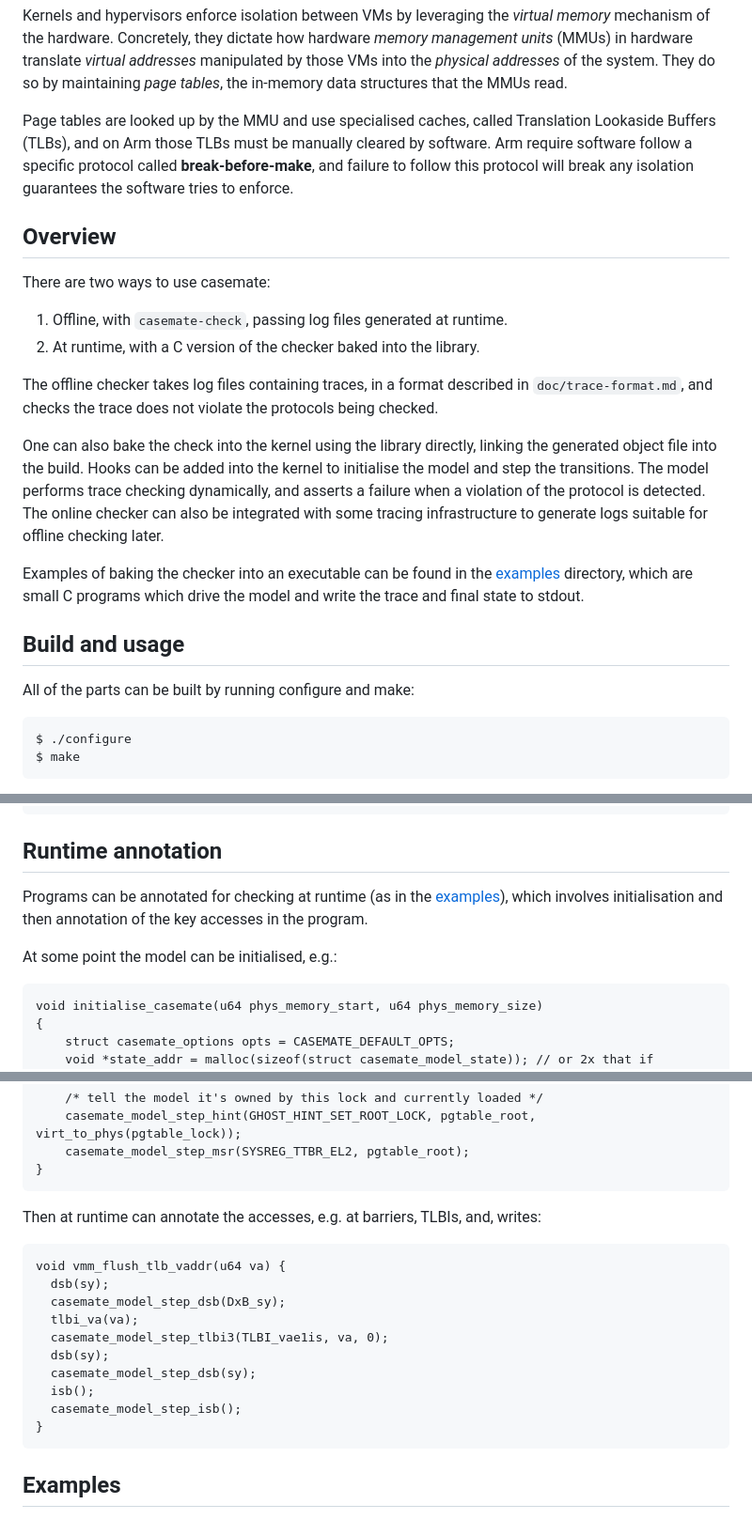
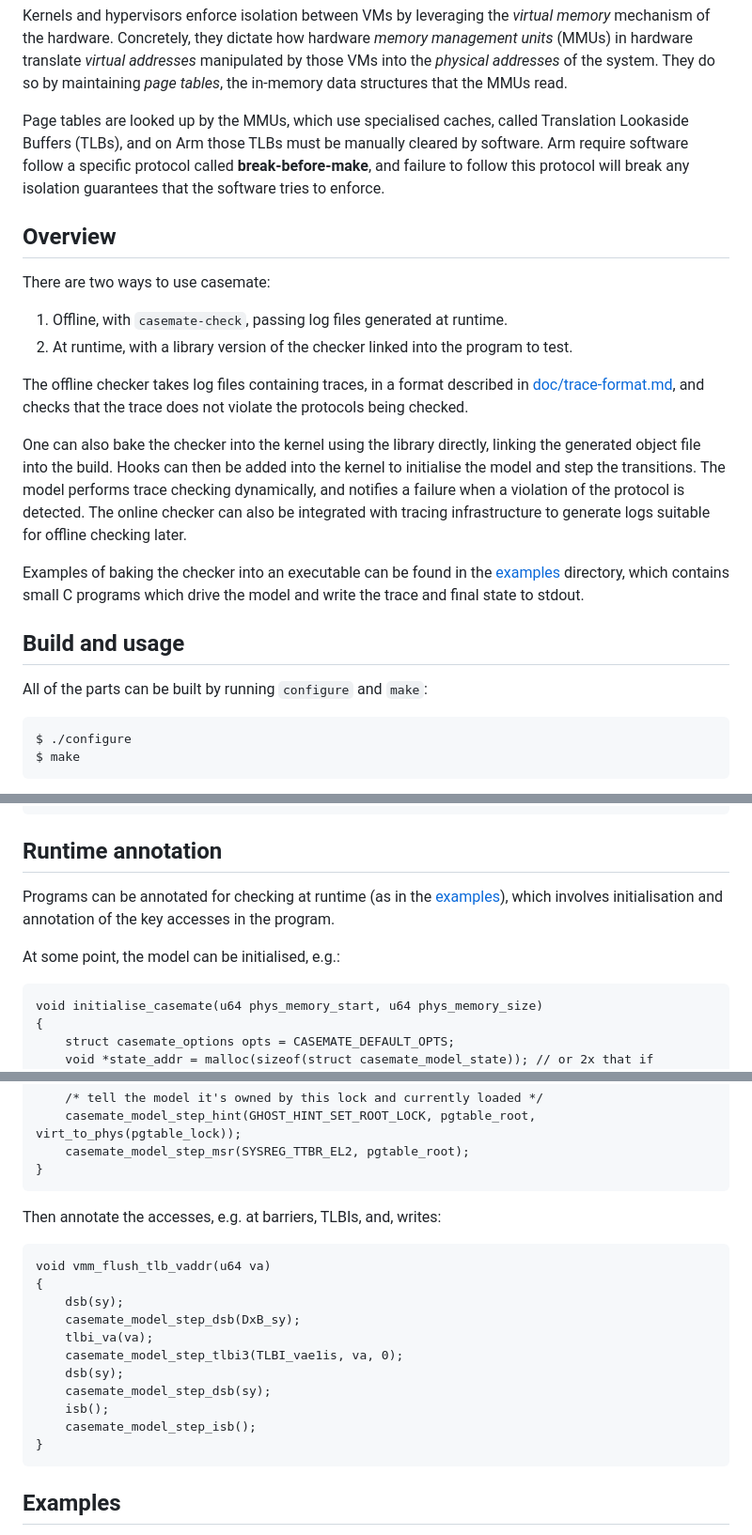
Before and after one commit to rems-project/casemate, a Markdown page: README.md, 3 parts joined by grey strips. Shown: that part at 94% size. Rendered like a GitHub page.

Commit message:
Fix up README.md

````diff
--- a/README.md
+++ b/README.md
@@ -13,34 +13,34 @@ Concretely, they dictate how hardware *memory management units* (MMUs)
 in hardware translate *virtual addresses* manipulated by those VMs into the *physical addresses* of the system.
 They do so by maintaining *page tables*, the in-memory data structures that the MMUs read.
 
-Page tables are looked up by the MMU and use specialised caches, called Translation Lookaside Buffers (TLBs),
+Page tables are looked up by the MMUs, which use specialised caches, called Translation Lookaside Buffers (TLBs),
 and on Arm those TLBs must be manually cleared by software.
 Arm require software follow a specific protocol called **break-before-make**,
-and failure to follow this protocol will break any isolation guarantees the software tries to enforce.
+and failure to follow this protocol will break any isolation guarantees that the software tries to enforce.
 
 Overview
 ---
 
 There are two ways to use casemate:
 1. Offline, with `casemate-check`, passing log files generated at runtime.
-2. At runtime, with a C version of the checker baked into the library.
+2. At runtime, with a library version of the checker linked into the program to test.
 
 The offline checker takes log files containing traces,
-in a format described in `doc/trace-format.md`,
-and checks the trace does not violate the protocols being checked.
+in a format described in [doc/trace-format.md](./doc/trace-format.md),
+and checks that the trace does not violate the protocols being checked.
 
-One can also bake the check into the kernel using the library directly, linking the generated object file into the build.
-Hooks can be added into the kernel to initialise the model and step the transitions.
-The model performs trace checking dynamically, and asserts a failure when a violation of the protocol is detected.
-The online checker can also be integrated with some tracing infrastructure to generate logs suitable for offline checking later.
+One can also bake the checker into the kernel using the library directly, linking the generated object file into the build.
+Hooks can then be added into the kernel to initialise the model and step the transitions.
+The model performs trace checking dynamically, and notifies a failure when a violation of the protocol is detected.
+The online checker can also be integrated with tracing infrastructure to generate logs suitable for offline checking later.
 
 Examples of baking the checker into an executable can be found in the [examples](./examples/) directory,
-which are small C programs which drive the model and write the trace and final state to stdout.
+which contains small C programs which drive the model and write the trace and final state to stdout.
 
 Build and usage
 ---
 
-All of the parts can be built by running configure and make:
+All of the parts can be built by running `configure` and `make`:
 
 ```
 $ ./configure
@@ -70,9 +70,9 @@ Runtime annotation
 ---
 
 Programs can be annotated for checking at runtime (as in the [examples](./examples/)),
-which involves initialisation and then annotation of the key accesses in the program.
+which involves initialisation and annotation of the key accesses in the program.
 
-At some point the model can be initialised, e.g.:
+At some point, the model can be initialised, e.g.:
 ```
 void initialise_casemate(u64 phys_memory_start, u64 phys_memory_size)
 {
@@ -103,18 +103,19 @@ void initialise_casemate(u64 phys_memory_start, u64 phys_memory_size)
 }
 ```
 
-Then at runtime can annotate the accesses, e.g. at barriers, TLBIs, and, writes:
+Then annotate the accesses, e.g. at barriers, TLBIs, and, writes:
 
 ```
-void vmm_flush_tlb_vaddr(u64 va) {
-  dsb(sy);
-  casemate_model_step_dsb(DxB_sy);
-  tlbi_va(va);
-  casemate_model_step_tlbi3(TLBI_vae1is, va, 0);
-  dsb(sy);
-  casemate_model_step_dsb(sy);
-  isb();
-  casemate_model_step_isb();
+void vmm_flush_tlb_vaddr(u64 va)
+{
+	dsb(sy);
+	casemate_model_step_dsb(DxB_sy);
+	tlbi_va(va);
+	casemate_model_step_tlbi3(TLBI_vae1is, va, 0);
+	dsb(sy);
+	casemate_model_step_dsb(sy);
+	isb();
+	casemate_model_step_isb();
 }
 ```
 
````
Also changed, not shown: doc/overview.md (+21 -17 lines), examples/README.md (+1 -1 lines).
